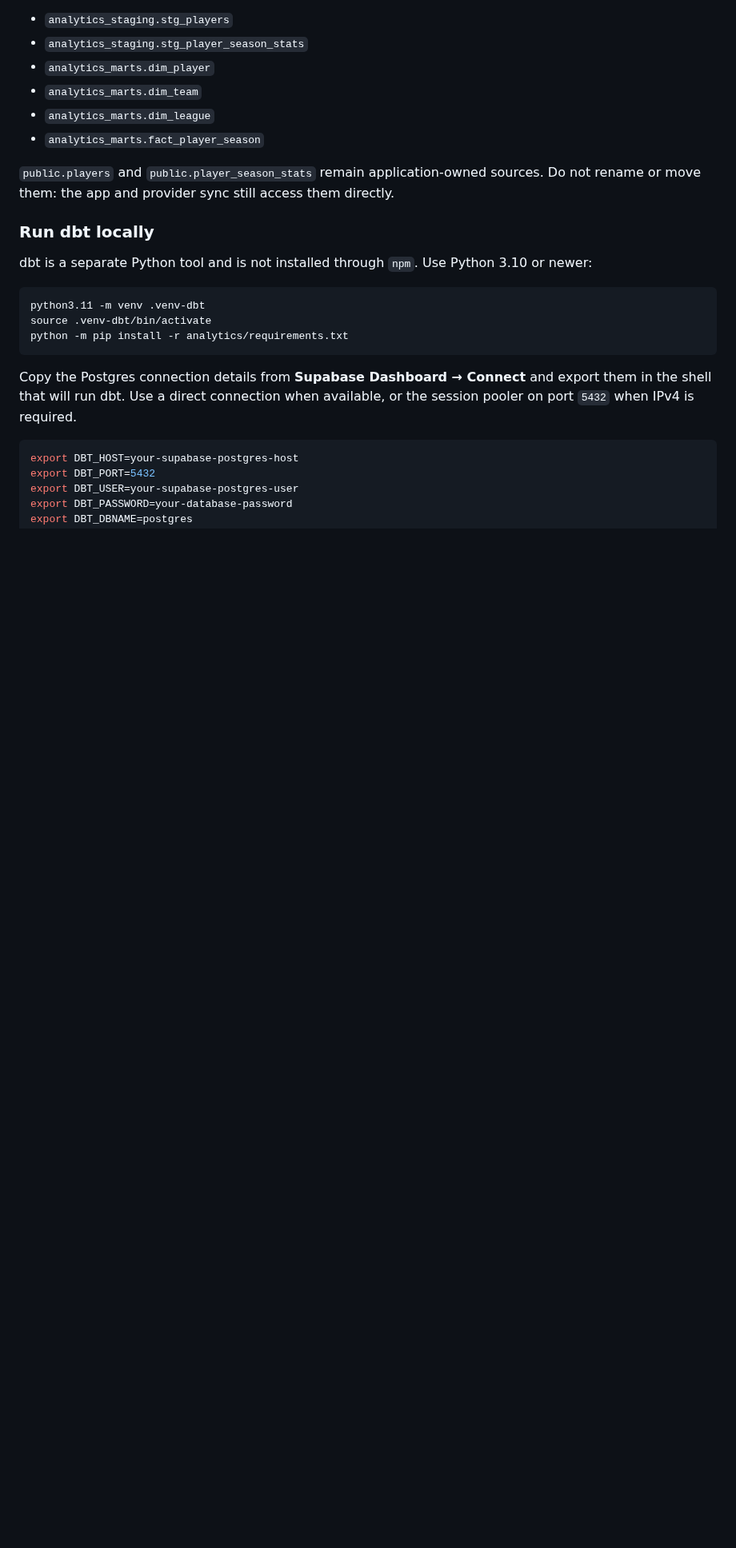
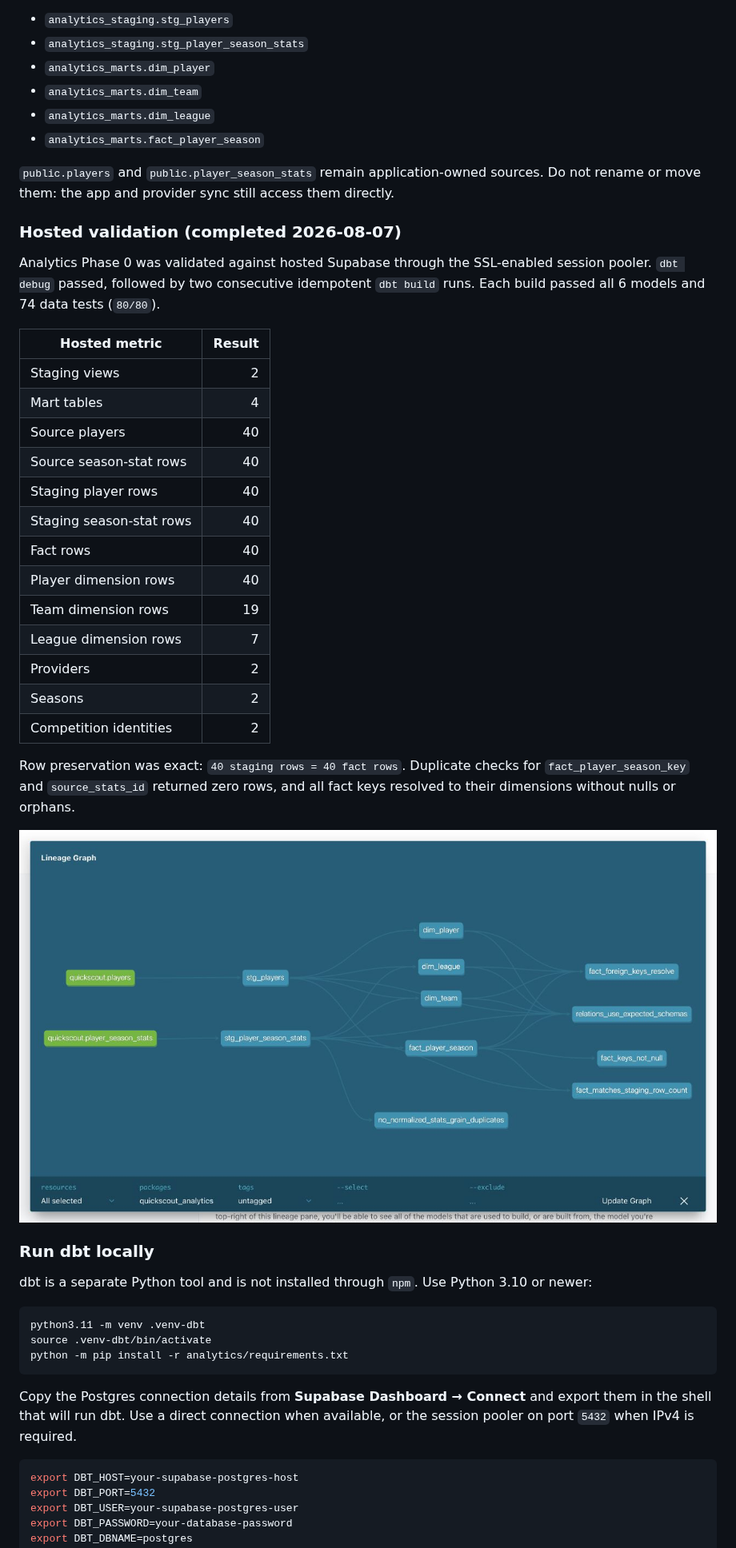
Before and after one commit to ChiCoTheLaAnh/QuickScoutFootball, a Markdown page: README.md, the part around the change. Shown at 80% size. Drawn GitHub-style; pictures changed too: docs/analytics/dbt-lineage.png (added); blank space fills up the shorter version.

```diff
--- a/README.md
+++ b/README.md
@@ -36,6 +36,30 @@ dbt creates these relations:
 - `analytics_marts.fact_player_season`
 
 `public.players` and `public.player_season_stats` remain application-owned sources. Do not rename or move them: the app and provider sync still access them directly.
+
+### Hosted validation (completed 2026-08-07)
+
+Analytics Phase 0 was validated against hosted Supabase through the SSL-enabled session pooler. `dbt debug` passed, followed by two consecutive idempotent `dbt build` runs. Each build passed all 6 models and 74 data tests (`80/80`).
+
+| Hosted metric | Result |
+|---|---:|
+| Staging views | 2 |
+| Mart tables | 4 |
+| Source players | 40 |
+| Source season-stat rows | 40 |
+| Staging player rows | 40 |
+| Staging season-stat rows | 40 |
+| Fact rows | 40 |
+| Player dimension rows | 40 |
+| Team dimension rows | 19 |
+| League dimension rows | 7 |
+| Providers | 2 |
+| Seasons | 2 |
+| Competition identities | 2 |
+
+Row preservation was exact: `40 staging rows = 40 fact rows`. Duplicate checks for `fact_player_season_key` and `source_stats_id` returned zero rows, and all fact keys resolved to their dimensions without nulls or orphans.
+
+![Hosted dbt lineage graph](docs/analytics/dbt-lineage.png)
 
 ### Run dbt locally
 
```
Also changed, not shown: PROJECT_STATUS.md (+5 -6 lines), ROADMAP.md (+1 -1 lines), 1 other file.
